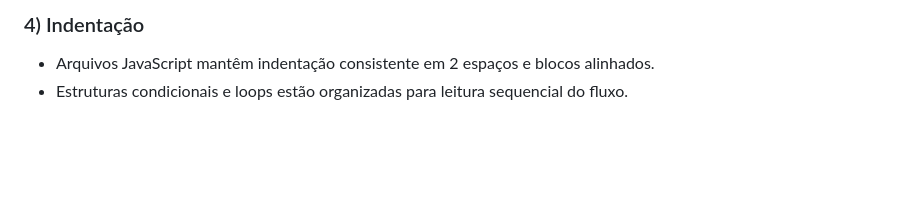
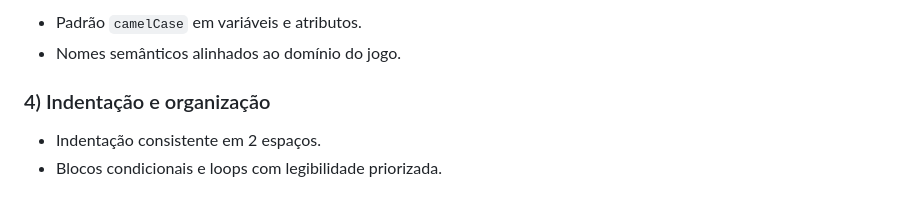
Before and after one commit to Gabriel-Gomes-Pimentel/Marcielo-Runner, a Markdown page: README.MD, the part around one of its changes. Drawn GitHub-style; blank space fills up the shorter version.

```diff
--- a/README.MD
+++ b/README.MD
@@ -94,4 +149,8 @@ Este projeto já está configurado para usar caminhos relativos no build (`base:
 
-### 4) Indentação
-- Arquivos JavaScript mantêm indentação consistente em 2 espaços e blocos alinhados.
-- Estruturas condicionais e loops estão organizadas para leitura sequencial do fluxo.
+- Padrão `camelCase` em variáveis e atributos.
+- Nomes semânticos alinhados ao domínio do jogo.
+
+### 4) Indentação e organização
+
+- Indentação consistente em 2 espaços.
+- Blocos condicionais e loops com legibilidade priorizada.
```
Also changed, not shown: other parts of README.MD (+115 -60 lines).
